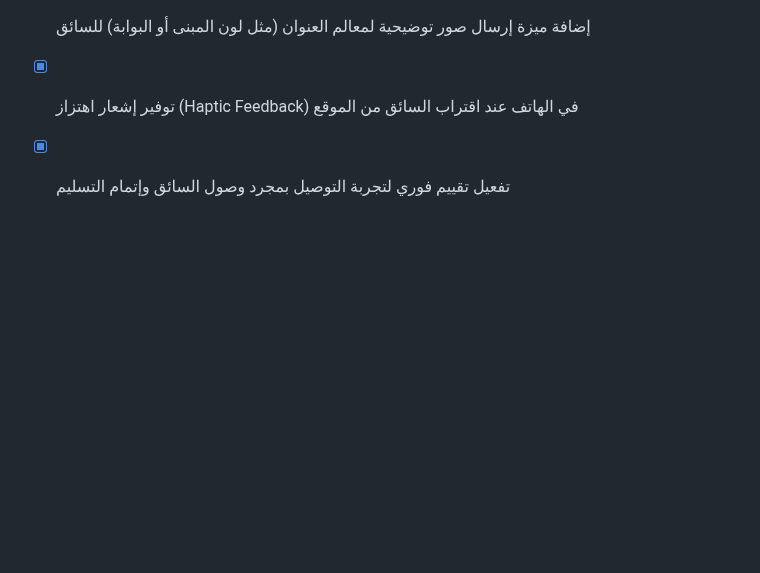
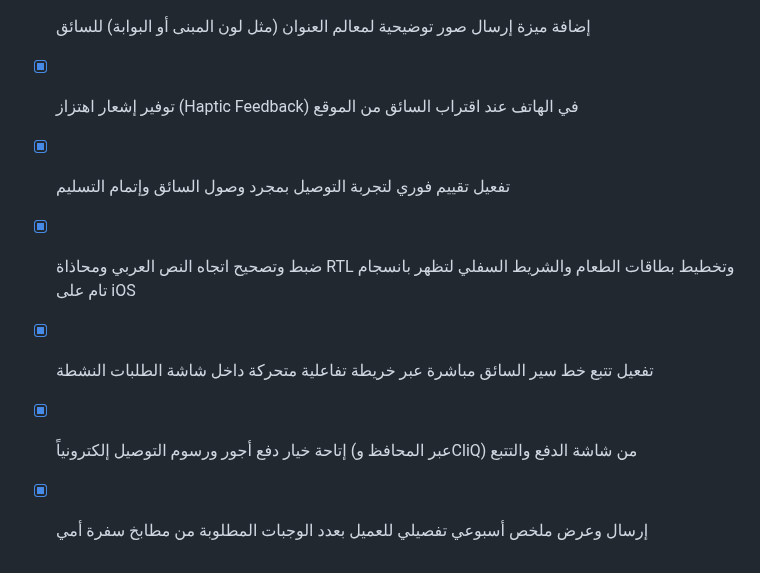
Before and after one commit to tetotj/sufret-omi, a Markdown page: todo.md, the part around the change. GitHub-like rendering; blank space fills up the shorter version.

Commit message:
Checkpoint: تم إنجاز وإتمام كافة الوظائف والمقترحات المطلوبة بدقة تامة: (1) ضبط وتصحيح اتجاه النص العربي ومحاذاة RTL وتخطيط بطاقات الطعام والشريط السفلي لتظهر بانسجام تام على iOS، (2) تفعيل تتبع خط سير السائق مباشرة عبر خريطة تفاعلية متحركة داخل شاشة الطلبات النشطة، (3) إتاحة خيار دفع أجور ورسوم التوصيل إلكترونياً (عبر المحافظ وCliQ) من شاشة الدفع والتتبع، (4) إرسال وعرض ملخص أسبوعي تفصيلي للعميل بعدد الوجبات المطلوبة من مطابخ سفرة أمي، (5) اجتياز فحص TypeScript واختبارات Vitest (20 اختباراً ناجحاً) دون أي أخطاء.

```diff
--- a/todo.md
+++ b/todo.md
@@ -501,3 +501,7 @@
 - [x] إضافة ميزة إرسال صور توضيحية لمعالم العنوان (مثل لون المبنى أو البوابة) للسائق
 - [x] توفير إشعار اهتزاز (Haptic Feedback) في الهاتف عند اقتراب السائق من الموقع
 - [x] تفعيل تقييم فوري لتجربة التوصيل بمجرد وصول السائق وإتمام التسليم
+- [x] ضبط وتصحيح اتجاه النص العربي ومحاذاة RTL وتخطيط بطاقات الطعام والشريط السفلي لتظهر بانسجام تام على iOS
+- [x] تفعيل تتبع خط سير السائق مباشرة عبر خريطة تفاعلية متحركة داخل شاشة الطلبات النشطة
+- [x] إتاحة خيار دفع أجور ورسوم التوصيل إلكترونياً (عبر المحافظ وCliQ) من شاشة الدفع والتتبع
+- [x] إرسال وعرض ملخص أسبوعي تفصيلي للعميل بعدد الوجبات المطلوبة من مطابخ سفرة أمي
```
